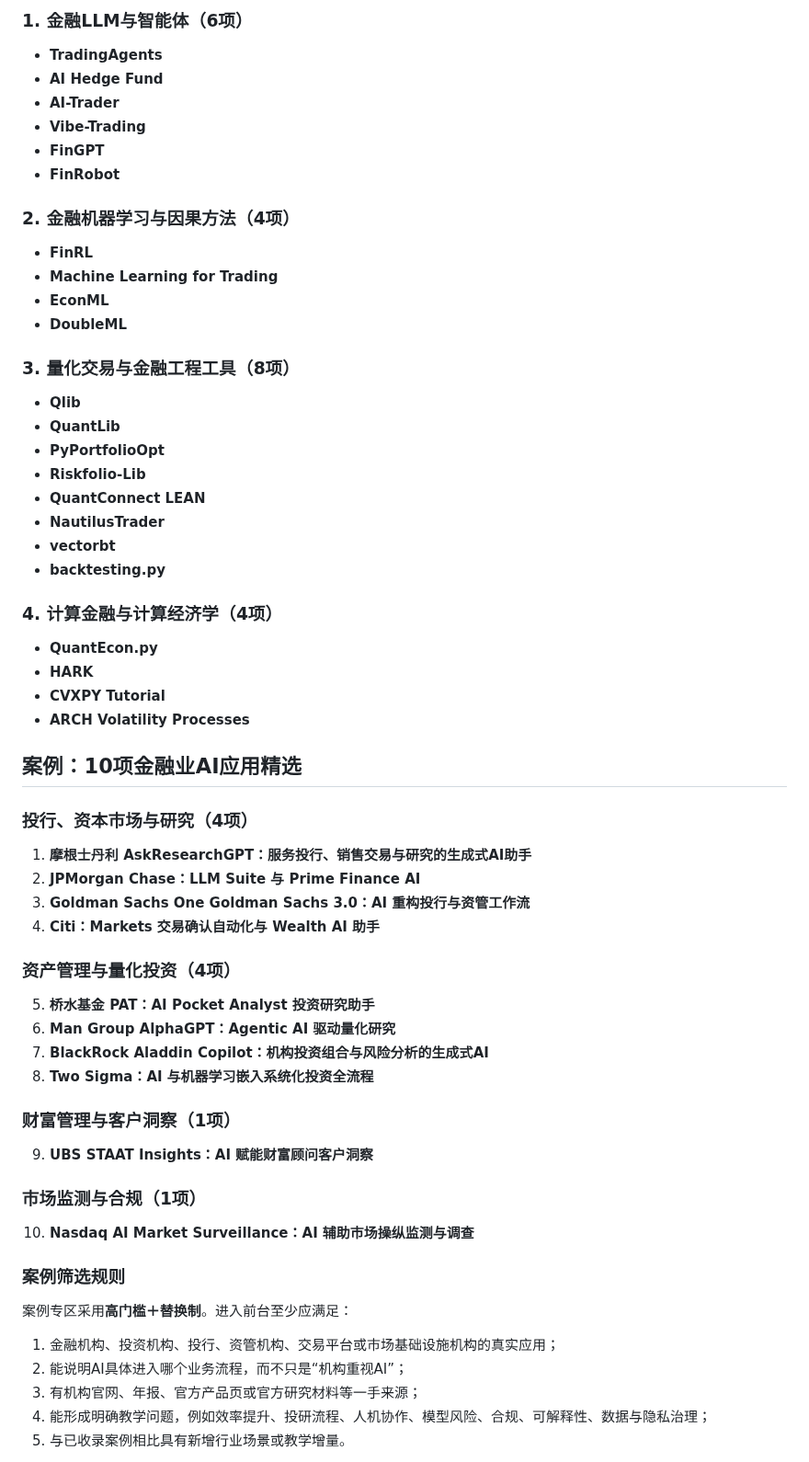
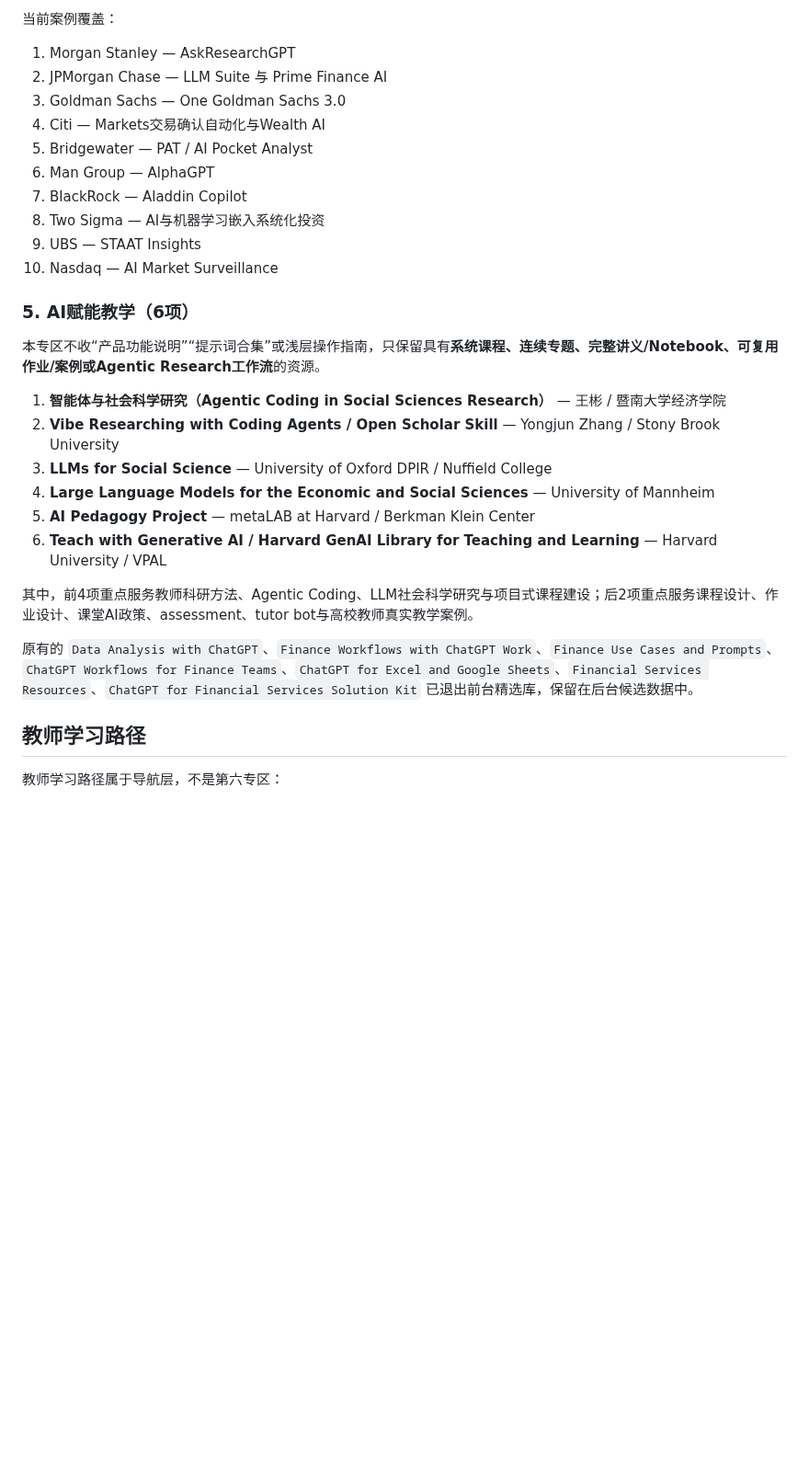
Before and after one commit to qingyupeng/ai-financial-engineering-teaching-hub, a Markdown page: README.md, the part around one of its changes. Shown at 92% size. Drawn GitHub-style; blank space fills up the shorter version.

Commit message:
Document curated AI teaching resource refresh

```diff
--- a/README.md
+++ b/README.md
@@ -75,69 +52,33 @@
 
-### 1. 金融LLM与智能体（6项）
+当前案例覆盖：
 
-- **TradingAgents**
-- **AI Hedge Fund**
-- **AI-Trader**
-- **Vibe-Trading**
-- **FinGPT**
-- **FinRobot**
+1. Morgan Stanley — AskResearchGPT
+2. JPMorgan Chase — LLM Suite 与 Prime Finance AI
+3. Goldman Sachs — One Goldman Sachs 3.0
+4. Citi — Markets交易确认自动化与Wealth AI
+5. Bridgewater — PAT / AI Pocket Analyst
+6. Man Group — AlphaGPT
+7. BlackRock — Aladdin Copilot
+8. Two Sigma — AI与机器学习嵌入系统化投资
+9. UBS — STAAT Insights
+10. Nasdaq — AI Market Surveillance
 
-### 2. 金融机器学习与因果方法（4项）
+### 5. AI赋能教学（6项）
 
-- **FinRL**
-- **Machine Learning for Trading**
-- **EconML**
-- **DoubleML**
+本专区不收“产品功能说明”“提示词合集”或浅层操作指南，只保留具有**系统课程、连续专题、完整讲义/Notebook、可复用作业/案例或Agentic Research工作流**的资源。
 
-### 3. 量化交易与金融工程工具（8项）
+1. **智能体与社会科学研究（Agentic Coding in Social Sciences Research）** — 王彬 / 暨南大学经济学院
+2. **Vibe Researching with Coding Agents / Open Scholar Skill** — Yongjun Zhang / Stony Brook University
+3. **LLMs for Social Science** — University of Oxford DPIR / Nuffield College
+4. **Large Language Models for the Economic and Social Sciences** — University of Mannheim
+5. **AI Pedagogy Project** — metaLAB at Harvard / Berkman Klein Center
+6. **Teach with Generative AI / Harvard GenAI Library for Teaching and Learning** — Harvard University / VPAL
 
-- **Qlib**
-- **QuantLib**
-- **PyPortfolioOpt**
-- **Riskfolio-Lib**
-- **QuantConnect LEAN**
-- **NautilusTrader**
-- **vectorbt**
-- **backtesting.py**
+其中，前4项重点服务教师科研方法、Agentic Coding、LLM社会科学研究与项目式课程建设；后2项重点服务课程设计、作业设计、课堂AI政策、assessment、tutor bot与高校教师真实教学案例。
 
-### 4. 计算金融与计算经济学（4项）
+原有的 `Data Analysis with ChatGPT`、`Finance Workflows with ChatGPT Work`、`Finance Use Cases and Prompts`、`ChatGPT Workflows for Finance Teams`、`ChatGPT for Excel and Google Sheets`、`Financial Services Resources`、`ChatGPT for Financial Services Solution Kit` 已退出前台精选库，保留在后台候选数据中。
 
-- **QuantEcon.py**
-- **HARK**
-- **CVXPY Tutorial**
-- **ARCH Volatility Processes**
+## 教师学习路径
 
-## 案例：10项金融业AI应用精选
+教师学习路径属于导航层，不是第六专区：
 
-### 投行、资本市场与研究（4项）
-
-1. **摩根士丹利 AskResearchGPT：服务投行、销售交易与研究的生成式AI助手**
-2. **JPMorgan Chase：LLM Suite 与 Prime Finance AI**
-3. **Goldman Sachs One Goldman Sachs 3.0：AI 重构投行与资管工作流**
-4. **Citi：Markets 交易确认自动化与 Wealth AI 助手**
-
-### 资产管理与量化投资（4项）
-
-5. **桥水基金 PAT：AI Pocket Analyst 投资研究助手**
-6. **Man Group AlphaGPT：Agentic AI 驱动量化研究**
-7. **BlackRock Aladdin Copilot：机构投资组合与风险分析的生成式AI**
-8. **Two Sigma：AI 与机器学习嵌入系统化投资全流程**
-
-### 财富管理与客户洞察（1项）
-
-9. **UBS STAAT Insights：AI 赋能财富顾问客户洞察**
-
-### 市场监测与合规（1项）
-
-10. **Nasdaq AI Market Surveillance：AI 辅助市场操纵监测与调查**
-
-### 案例筛选规则
-
-案例专区采用**高门槛＋替换制**。进入前台至少应满足：
-
-1. 金融机构、投资机构、投行、资管机构、交易平台或市场基础设施机构的真实应用；
-2. 能说明AI具体进入哪个业务流程，而不只是“机构重视AI”；
-3. 有机构官网、年报、官方产品页或官方研究材料等一手来源；
-4. 能形成明确教学问题，例如效率提升、投研流程、人机协作、模型风险、合规、可解释性、数据与隐私治理；
-5. 与已收录案例相比具有新增行业场景或教学增量。
-
```
Also changed, not shown: other parts of README.md (+34 -72 lines).
